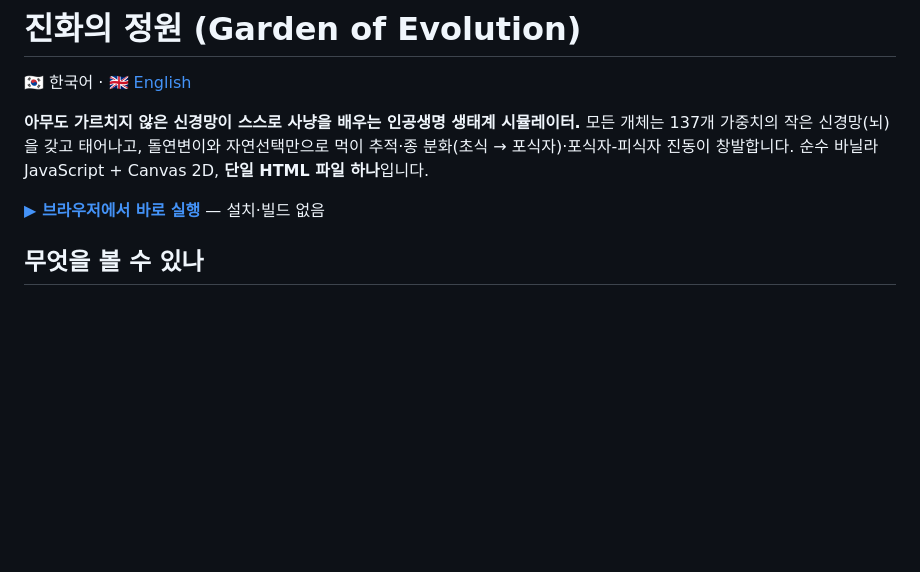
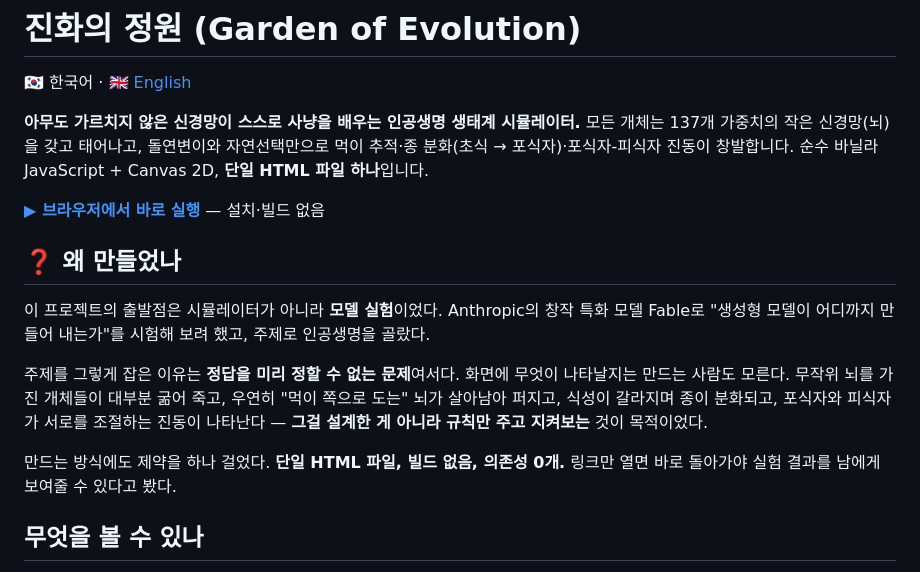
Before and after one commit to MoriochoRadio/evolution-garden, a Markdown page: README.md, the part around the change. Drawn GitHub-style; blank space fills up the shorter version.

Commit message:
docs: 왜 만들었나 추가
무엇을 볼 수 있는지부터 시작해서, 이 프로젝트가 Fable 모델 실험에서
출발했다는 맥락이 빠져 있었다. 정답을 미리 정할 수 없는 주제를 고른
이유와, 단일 HTML·빌드 없음·의존성 0개라는 제약을 건 이유를 적는다.

Co-Authored-By: Claude Opus 5 <noreply@anthropic.com>

```diff
--- a/README.md
+++ b/README.md
@@ -5,6 +5,14 @@
 **아무도 가르치지 않은 신경망이 스스로 사냥을 배우는 인공생명 생태계 시뮬레이터.** 모든 개체는 137개 가중치의 작은 신경망(뇌)을 갖고 태어나고, 돌연변이와 자연선택만으로 먹이 추적·종 분화(초식 → 포식자)·포식자-피식자 진동이 창발합니다. 순수 바닐라 JavaScript + Canvas 2D, **단일 HTML 파일 하나**입니다.
 
 **[▶ 브라우저에서 바로 실행](https://moriochoradio.github.io/evolution-garden/)** — 설치·빌드 없음
+
+## ❓ 왜 만들었나
+
+이 프로젝트의 출발점은 시뮬레이터가 아니라 **모델 실험**이었다. Anthropic의 창작 특화 모델 Fable로 "생성형 모델이 어디까지 만들어 내는가"를 시험해 보려 했고, 주제로 인공생명을 골랐다.
+
+주제를 그렇게 잡은 이유는 **정답을 미리 정할 수 없는 문제**여서다. 화면에 무엇이 나타날지는 만드는 사람도 모른다. 무작위 뇌를 가진 개체들이 대부분 굶어 죽고, 우연히 "먹이 쪽으로 도는" 뇌가 살아남아 퍼지고, 식성이 갈라지며 종이 분화되고, 포식자와 피식자가 서로를 조절하는 진동이 나타난다 — **그걸 설계한 게 아니라 규칙만 주고 지켜보는** 것이 목적이었다.
+
+만드는 방식에도 제약을 하나 걸었다. **단일 HTML 파일, 빌드 없음, 의존성 0개.** 링크만 열면 바로 돌아가야 실험 결과를 남에게 보여줄 수 있다고 봤다.
 
 ## 무엇을 볼 수 있나
 
```
